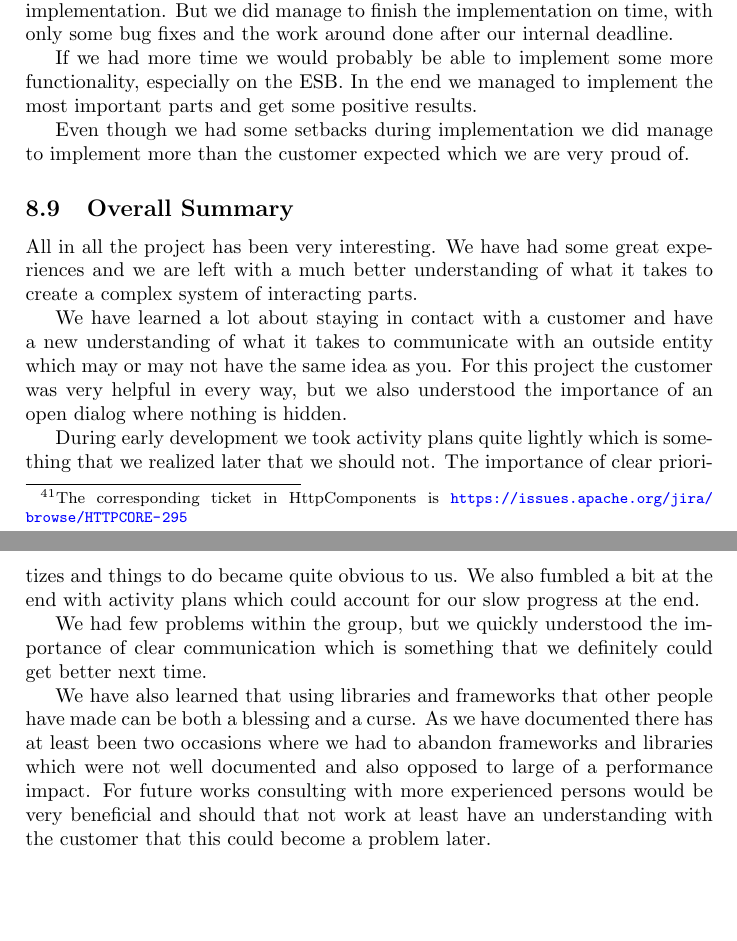
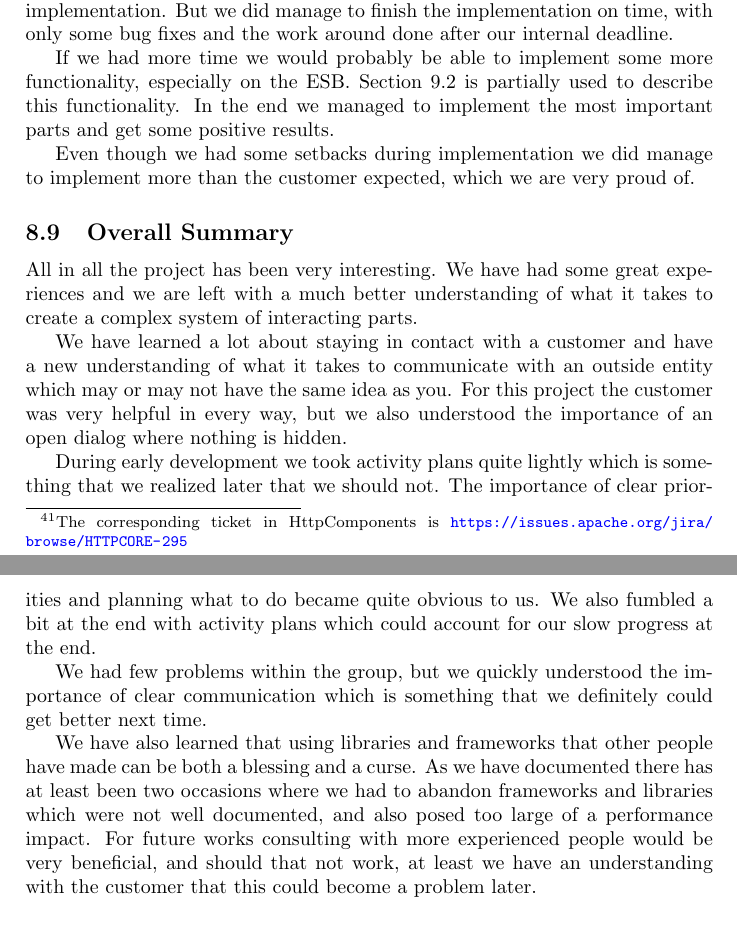
Before and after one commit to magnuskiro/it2901, a LaTeX paper (doc/final-report/report.tex, which reads doc/final-report/evaluation/Evaluation-Implementation.tex, doc/final-report/evaluation/Evaluation-Summary.tex): two parts of pages 91 and 92 of 190, joined at a grey line, cut so that both start at the same text. Compiled offline with pdfLaTeX.

Commit message:
Fixed some words, added some commas

```diff
--- a/doc/final-report/evaluation/Evaluation-Implementation.tex
+++ b/doc/final-report/evaluation/Evaluation-Implementation.tex
@@ -11,6 +11,6 @@ Work on the Identity Server and OpenSAML did not go as planned. The IS was very
 
 We ended up using a bit more resources than planned on the implementation, resulting in work on the final report mostly being pushed back to after the implementation. But we did manage to finish the implementation on time, with only some bug fixes and the work around done after our internal deadline.
 
-If we had more time we would probably be able to implement some more functionality, especially on the ESB. In the end we managed to implement the most important parts and get some positive results.
+If we had more time we would probably be able to implement some more functionality, especially on the ESB. Section~\ref{Future Work} is partially used to describe this functionality. In the end we managed to implement the most important parts and get some positive results.
 
-Even though we had some setbacks during implementation we did manage to implement more than the customer expected which we are very proud of.
+Even though we had some setbacks during implementation we did manage to implement more than the customer expected, which we are very proud of.
--- a/doc/final-report/evaluation/Evaluation-Summary.tex
+++ b/doc/final-report/evaluation/Evaluation-Summary.tex
@@ -2,8 +2,8 @@ All in all the project has been very interesting. We have had some great experie
 
 We have learned a lot about staying in contact with a customer and have a new understanding of what it takes to communicate with an outside entity which may or may not have the same idea as you. For this project the customer was very helpful in every way, but we also understood the importance of an open dialog where nothing is hidden.
 
-During early development we took activity plans quite lightly which is something that we realized later that we should not. The importance of clear prioritizes and things to do became quite obvious to us. We also fumbled a bit at the end with activity plans which could account for our slow progress at the end.
+During early development we took activity plans quite lightly which is something that we realized later that we should not. The importance of clear priorities and planning what to do became quite obvious to us. We also fumbled a bit at the end with activity plans which could account for our slow progress at the end.
 
 We had few problems within the group, but we quickly understood the importance of clear communication which is something that we definitely could get better next time.
 
-We have also learned that using libraries and frameworks that other people have made can be both a blessing and a curse. As we have documented there has at least been two occasions where we had to abandon frameworks and libraries which were not well documented and also opposed to large of a performance impact. For future works consulting with more experienced persons would be very beneficial and should that not work at least have an understanding with the customer that this could become a problem later.
+We have also learned that using libraries and frameworks that other people have made can be both a blessing and a curse. As we have documented there has at least been two occasions where we had to abandon frameworks and libraries which were not well documented, and also posed too large of a performance impact. For future works consulting with more experienced people would be very beneficial, and should that not work, at least we have an understanding with the customer that this could become a problem later.
```
Also changed, not shown: doc/final-report/report.pdf, 2 other files.
